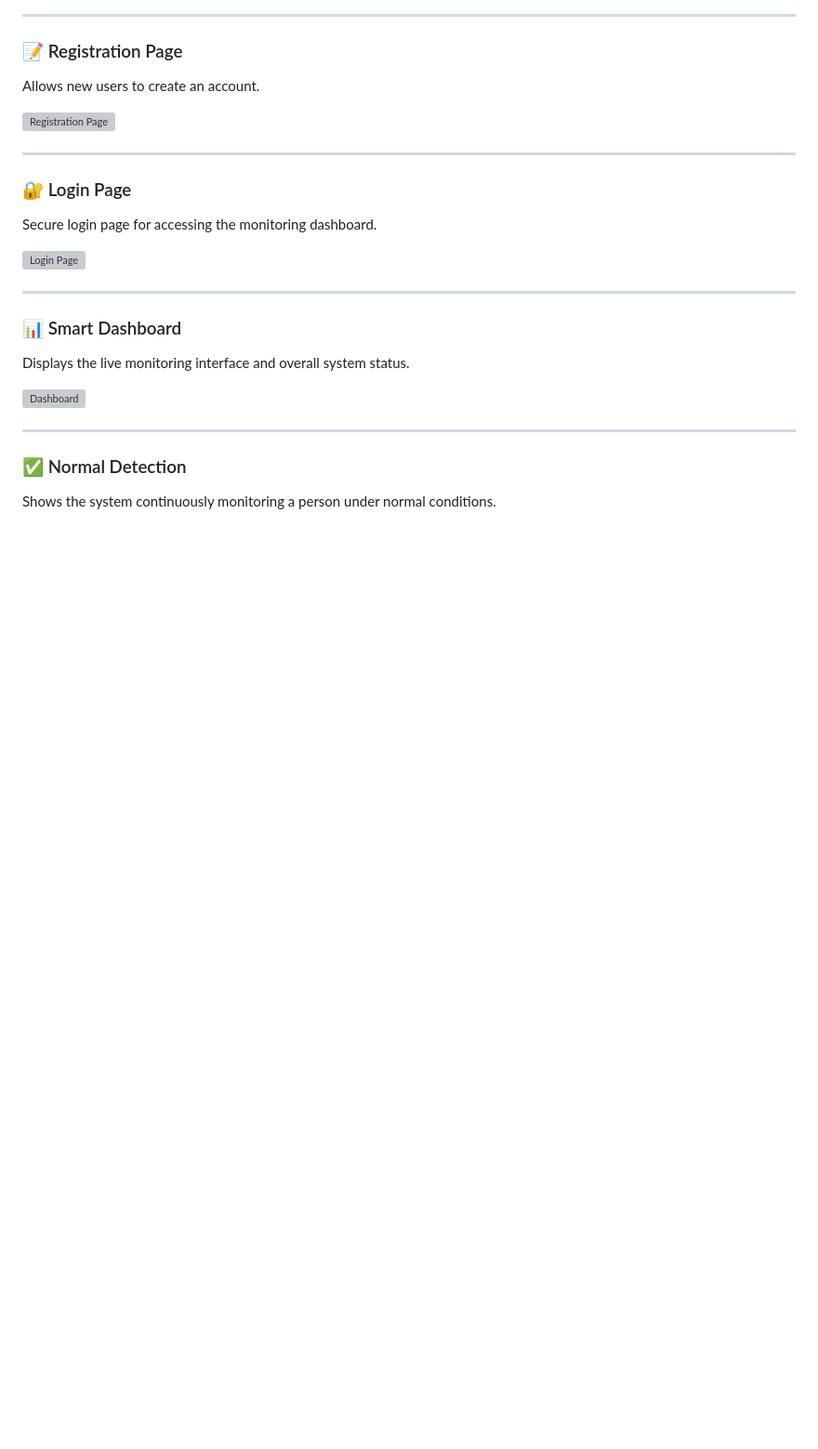
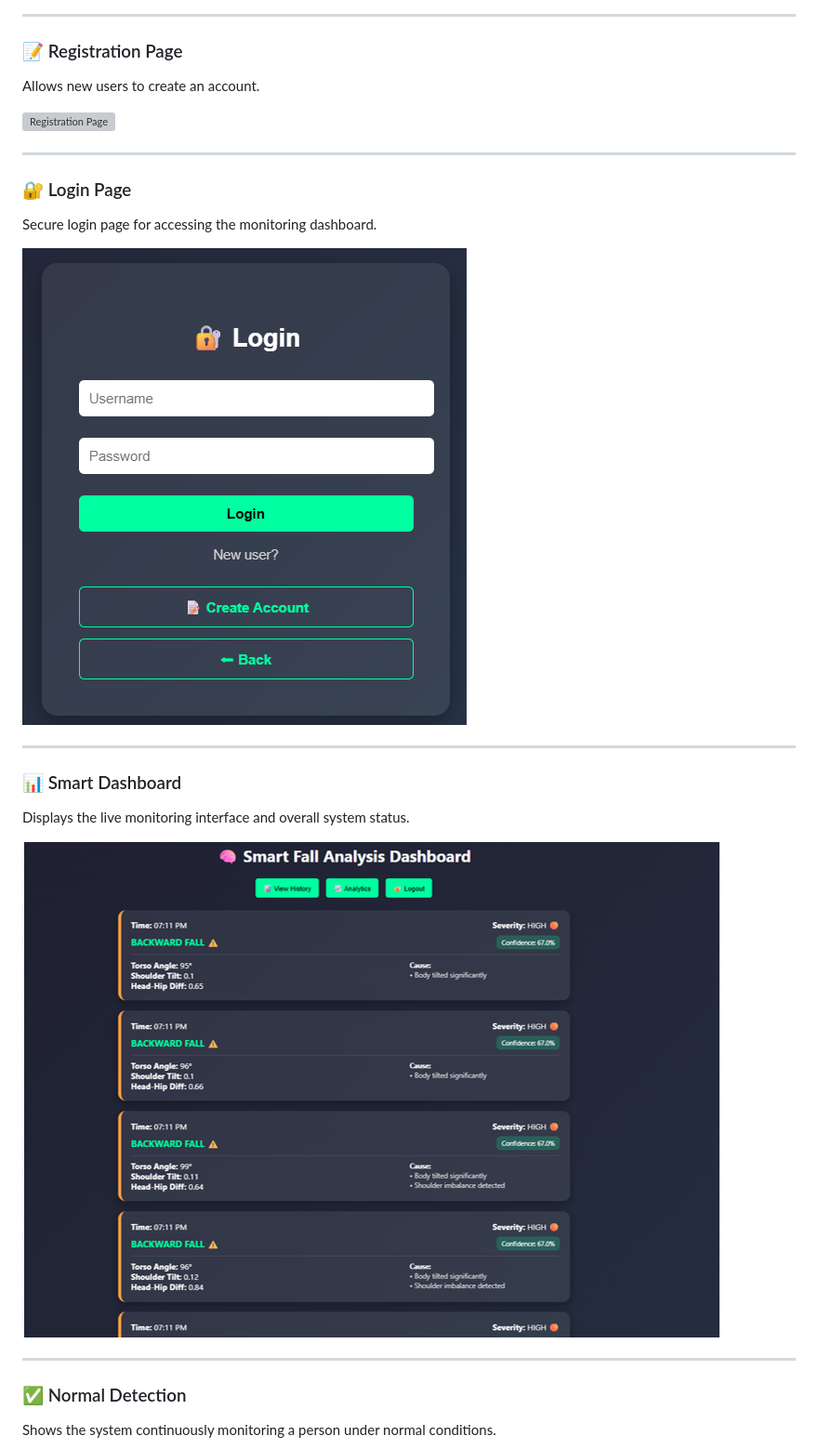
Before and after one commit to sethumadhavi-03/Smart_Fall_Risk_Prediction_System, a Markdown page: README.md, the part around one of its changes. Shown at 93% size. Rendered like a GitHub page; blank space fills up the shorter version; grey boxes are pictures that could not be loaded.

```diff
--- a/README.md
+++ b/README.md
@@ -100,14 +100,14 @@ Allows new users to create an account.
 ### 🔐 Login Page
 Secure login page for accessing the monitoring dashboard.
 
-![Login Page](screenshots/03_login_page.png)
+![Login Page](screenshots/login_page.png)
 
 ---
 
 ### 📊 Smart Dashboard
 Displays the live monitoring interface and overall system status.
 
-![Dashboard](screenshots/04_smart_dashboard.png)
+![Dashboard](screenshots/smart_dashboard.png)
 
 ---
 
```
Also changed, not shown: other parts of README.md (+6 -6 lines).
